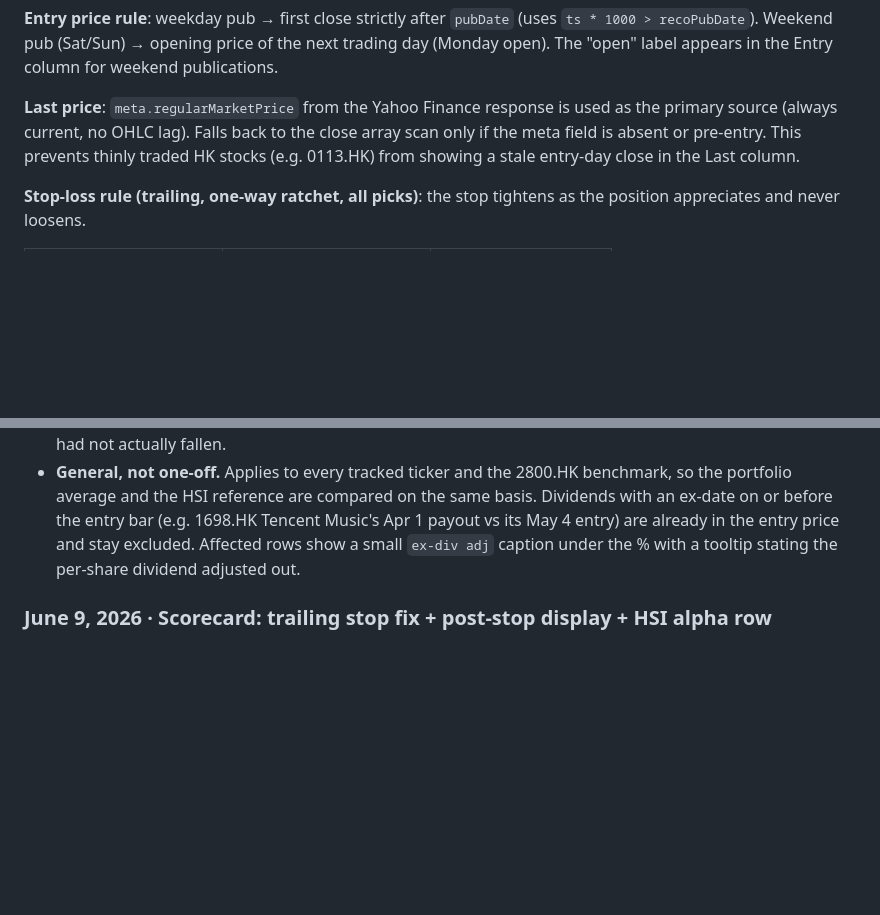
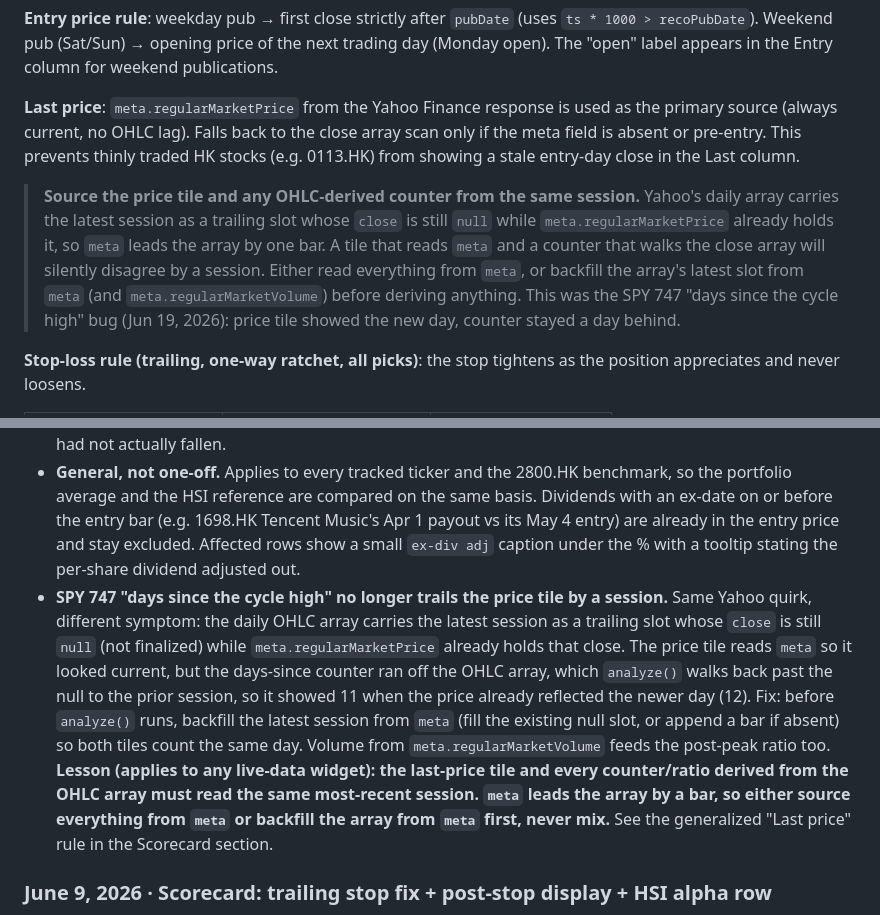
Before and after one commit to Marcvrick/trading852-v2, a Markdown page: README.md, 2 parts joined by grey strips. GitHub-like rendering; blank space fills up the shorter version.

Commit message:
Document Yahoo meta-vs-OHLC-array lag pitfall (SPY 747 days-since fix)
Record the root-cause lesson from the days-since-cycle-high bug so it is not
repeated: meta.regularMarketPrice leads the daily OHLC array by one session
(trailing null-close slot), so the price tile and any array-derived counter
must read the same session. Generalized the "Last price" rule and added a
June 19 changelog entry.

Co-Authored-By: Claude Opus 4.8 (1M context) <noreply@anthropic.com>

```diff
--- a/README.md
+++ b/README.md
@@ -442,6 +442,8 @@ Public accountability page at [trading852.com/scorecard](https://trading852.com/
 
 **Last price**: `meta.regularMarketPrice` from the Yahoo Finance response is used as the primary source (always current, no OHLC lag). Falls back to the close array scan only if the meta field is absent or pre-entry. This prevents thinly traded HK stocks (e.g. 0113.HK) from showing a stale entry-day close in the Last column.
 
+> **Source the price tile and any OHLC-derived counter from the same session.** Yahoo's daily array carries the latest session as a trailing slot whose `close` is still `null` while `meta.regularMarketPrice` already holds it, so `meta` leads the array by one bar. A tile that reads `meta` and a counter that walks the close array will silently disagree by a session. Either read everything from `meta`, or backfill the array's latest slot from `meta` (and `meta.regularMarketVolume`) before deriving anything. This was the SPY 747 "days since the cycle high" bug (Jun 19, 2026): price tile showed the new day, counter stayed a day behind.
+
 **Stop-loss rule (trailing, one-way ratchet, all picks)**: the stop tightens as the position appreciates and never loosens.
 
 | Peak gain since entry | Stop level | Locked return if hit |
@@ -593,6 +595,7 @@ The `head.html` partial already wires most of this, confirm the `CONFIG` block i
 - **The scorecard no longer counts an ex-dividend price drop as a loss.** `scorecard.js` now requests Yahoo dividend events (`&events=div`) and, for any dividend that goes ex strictly after a pick's entry bar, adjusts that one-off ex-dividend drop out of the return. The dividend is **not** added as income and the displayed entry / last prices stay raw and chart-verifiable: only the percentage changes, so it shows the price move with the mechanical ex-dividend gap removed. Trigger: 0300.HK Midea went ex on a 4.367 HKD/share dividend (Jun 18), so the raw return showed the pick at −6.1% from its Jun 2 entry when the move with the ex-dividend drop removed was −1.3%. Mirrors the HK Portfolio app's Jun 18 ex-dividend fix (commit `be66e99` there).
 - **The trailing stop is ex-div aware too.** The stop scan adjusts the ex-dividend drop out the same way (it compares the price path with the gap removed), so an ex-dividend gap can no longer falsely trip a stop that has ratcheted to the −5% or breakeven tier. Previously a ~5% ex-div drop could stop out a position that had not actually fallen.
 - **General, not one-off.** Applies to every tracked ticker and the 2800.HK benchmark, so the portfolio average and the HSI reference are compared on the same basis. Dividends with an ex-date on or before the entry bar (e.g. 1698.HK Tencent Music's Apr 1 payout vs its May 4 entry) are already in the entry price and stay excluded. Affected rows show a small `ex-div adj` caption under the % with a tooltip stating the per-share dividend adjusted out.
+- **SPY 747 "days since the cycle high" no longer trails the price tile by a session.** Same Yahoo quirk, different symptom: the daily OHLC array carries the latest session as a trailing slot whose `close` is still `null` (not finalized) while `meta.regularMarketPrice` already holds that close. The price tile reads `meta` so it looked current, but the days-since counter ran off the OHLC array, which `analyze()` walks back past the null to the prior session, so it showed 11 when the price already reflected the newer day (12). Fix: before `analyze()` runs, backfill the latest session from `meta` (fill the existing null slot, or append a bar if absent) so both tiles count the same day. Volume from `meta.regularMarketVolume` feeds the post-peak ratio too. **Lesson (applies to any live-data widget): the last-price tile and every counter/ratio derived from the OHLC array must read the same most-recent session. `meta` leads the array by a bar, so either source everything from `meta` or backfill the array from `meta` first, never mix.** See the generalized "Last price" rule in the Scorecard section.
 
 ### June 9, 2026 · Scorecard: trailing stop fix + post-stop display + HSI alpha row
 
```
